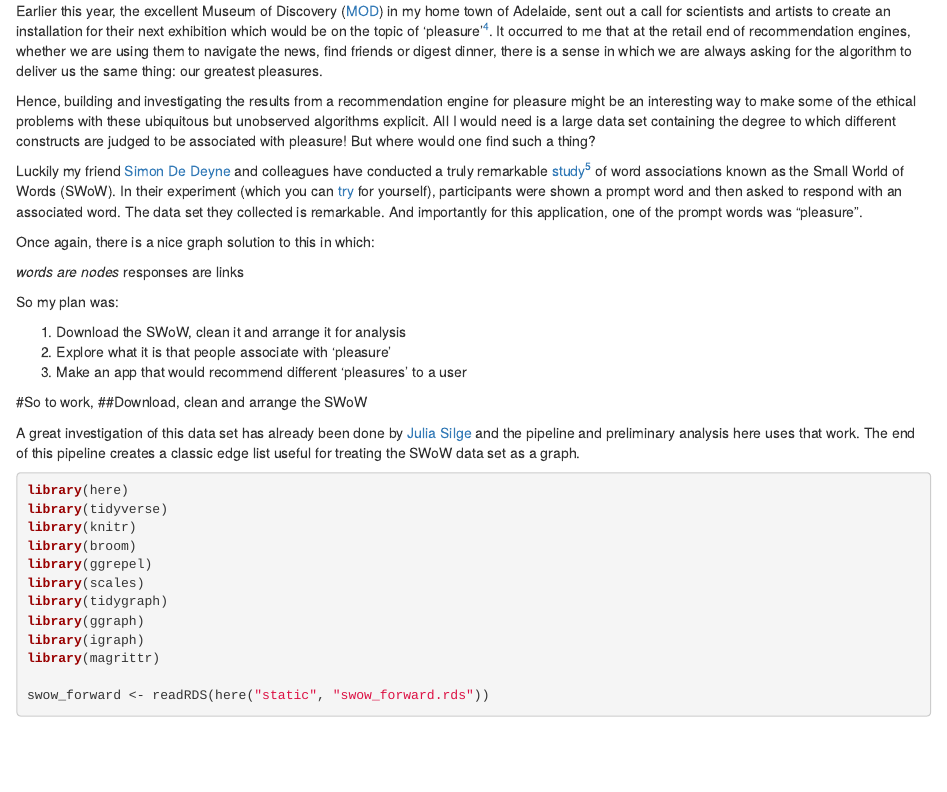
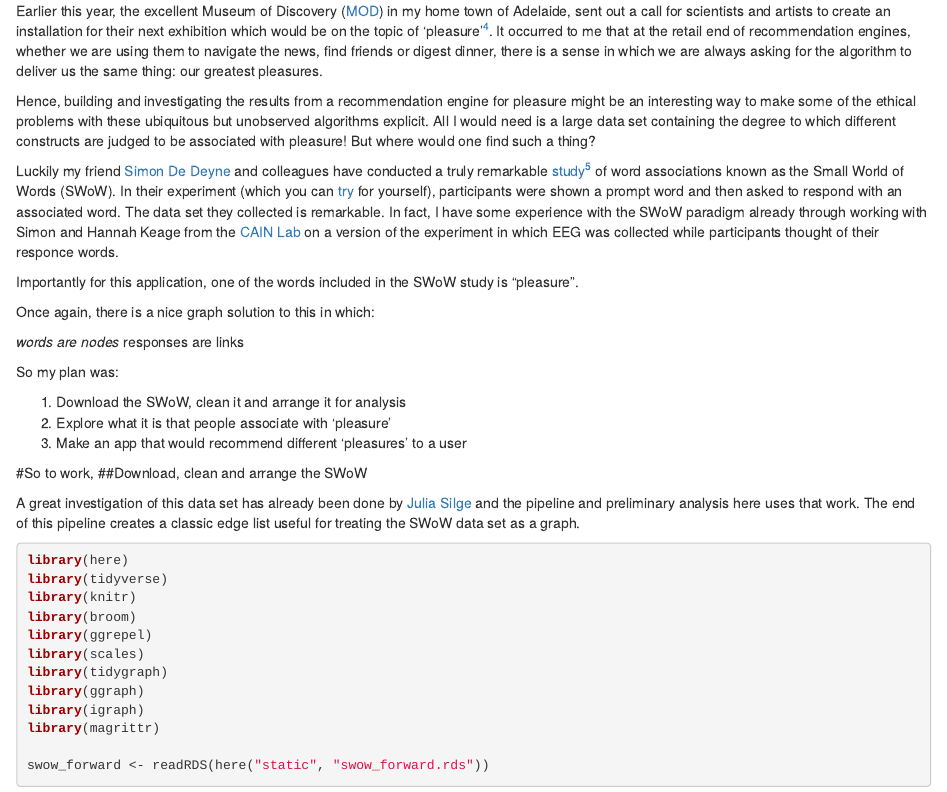
Before and after one commit to ofchurches/blog, an R Markdown document (content/post/2019-05-16-its-my-pleasure.Rmd): the page in a window 1100 px wide, from 590 px down. Rendered offline with R 4.5, knitr and Pandoc, with nearby package versions; some code elsewhere in the file could not run offline.

Commit message:
Include CAIN attribution

```diff
--- a/content/post/2019-05-16-its-my-pleasure.Rmd
+++ b/content/post/2019-05-16-its-my-pleasure.Rmd
@@ -35,7 +35,9 @@ Earlier this year, the excellent Museum of Discovery ([MOD](https://mod.org.au/)
 
 Hence, building and investigating the results from a recommendation engine for pleasure might be an interesting way to make some of the ethical problems with these ubiquitous but unobserved algorithms explicit. All I would need is a large data set containing the degree to which different constructs are judged to be associated with pleasure! But where would one find such a thing?
 
-Luckily my friend [Simon De Deyne](https://simondedeyne.me/) and colleagues have conducted a truly remarkable [study](https://link.springer.com/article/10.3758/s13428-018-1115-7)^[You can [download](https://smallworldofwords.org/articles/2018.DeDeyne.The%20Small%20World%20of%20Words%20English%20word%20association%20norms%20for%20over%2012,000%20cue%20words.BRM.pdf) it for free] of word associations known as the Small World of Words (SWoW). In their experiment (which you can [try](https://smallworldofwords.org/en) for yourself), participants were shown a prompt word and then asked to respond with an associated word. The data set they collected is remarkable. And importantly for this application, one of the prompt words was "pleasure".
+Luckily my friend [Simon De Deyne](https://simondedeyne.me/) and colleagues have conducted a truly remarkable [study](https://link.springer.com/article/10.3758/s13428-018-1115-7)^[You can [download](https://smallworldofwords.org/articles/2018.DeDeyne.The%20Small%20World%20of%20Words%20English%20word%20association%20norms%20for%20over%2012,000%20cue%20words.BRM.pdf) it for free] of word associations known as the Small World of Words (SWoW). In their experiment (which you can [try](https://smallworldofwords.org/en) for yourself), participants were shown a prompt word and then asked to respond with an associated word. The data set they collected is remarkable. In fact, I have some experience with the SWoW paradigm already through working with Simon and Hannah Keage from the [CAIN Lab](http://www.cain.science/) on a version of the experiment in which EEG was collected while participants thought of their responce words.
+
+Importantly for this application, one of the words included in the SWoW study is "pleasure".
 
 Once again, there is a nice graph solution to this in which:
 
```
